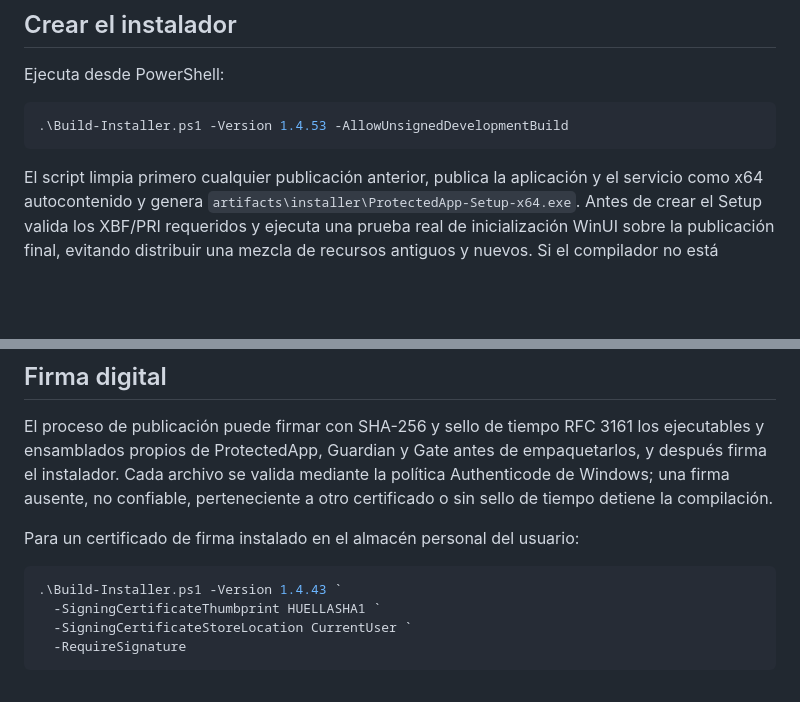
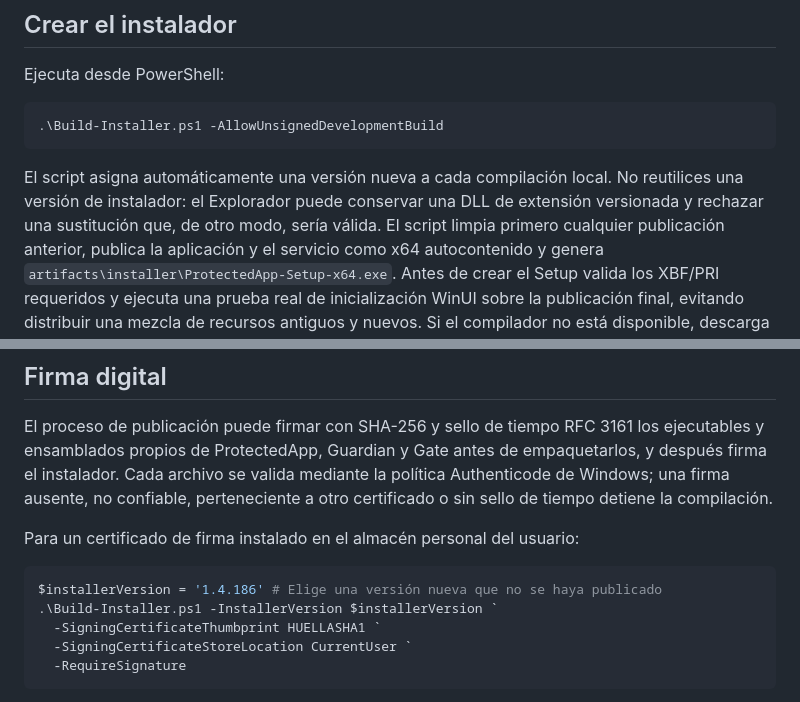
Before and after one commit to valvik77/ProtectedApp-OSS, a Markdown page: README.es.md, 2 parts joined by grey strips. Rendered like a GitHub page; blank space fills up the shorter version.

Commit message:
Avoid fixed installer versions in build docs

````diff
--- a/README.es.md
+++ b/README.es.md
@@ -136,9 +136,12 @@ La compilación de `ProtectedApp.csproj` individual ya selecciona `win-x64` por
 Ejecuta desde PowerShell:
 
 ```powershell
-.\Build-Installer.ps1 -Version 1.4.53 -AllowUnsignedDevelopmentBuild
+.\Build-Installer.ps1 -AllowUnsignedDevelopmentBuild
 ```
 
+El script asigna automáticamente una versión nueva a cada compilación local. No
+reutilices una versión de instalador: el Explorador puede conservar una DLL de
+extensión versionada y rechazar una sustitución que, de otro modo, sería válida.
 El script limpia primero cualquier publicación anterior, publica la aplicación
 y el servicio como x64 autocontenido y genera
 `artifacts\installer\ProtectedApp-Setup-x64.exe`. Antes de crear el Setup valida
@@ -175,7 +178,8 @@ El proceso de publicación puede firmar con SHA-256 y sello de tiempo RFC 3161 l
 Para un certificado de firma instalado en el almacén personal del usuario:
 
 ```powershell
-.\Build-Installer.ps1 -Version 1.4.43 `
+$installerVersion = '1.4.186' # Elige una versión nueva que no se haya publicado
+.\Build-Installer.ps1 -InstallerVersion $installerVersion `
   -SigningCertificateThumbprint HUELLASHA1 `
   -SigningCertificateStoreLocation CurrentUser `
   -RequireSignature
````
Also changed, not shown: README.md (+6 -3 lines).
